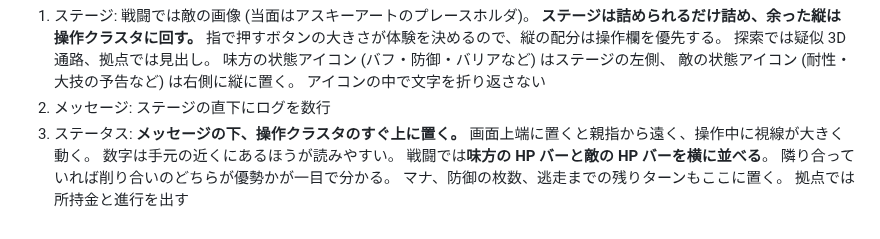
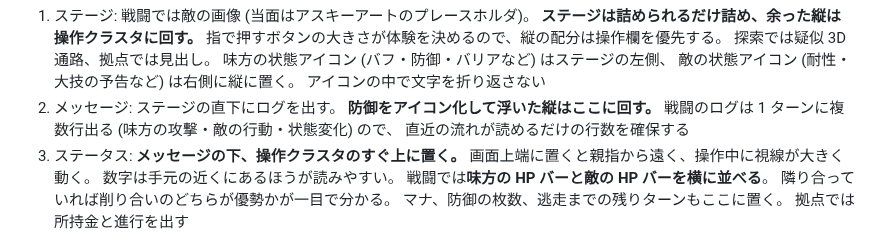
Before and after one commit to hepta-chord/pocket-legion, a Markdown page: docs/plan.md, the part around the change. Rendered like a GitHub page.

Commit message:
防御のアイコン化で浮いた縦をメッセージ欄に回す
戦闘のログは 1 ターンに複数行出る (味方の攻撃・敵の行動・状態変化) ので、
直近の流れが読めるだけの行数が要る。浮いた高さは操作やステージではなく
メッセージに回す。

Co-Authored-By: Claude <noreply@anthropic.com>
Claude-Session: https://claude.ai/code/session_01RoovTtYqRCKDkX5ei7K3xR

```diff
--- a/docs/plan.md
+++ b/docs/plan.md
@@ -360,7 +360,10 @@ v1 のプールは 14 人 (固定 2 + コモン 8 + レア 4) から始め、
    味方の状態アイコン (バフ・防御・バリアなど) はステージの左側、
    敵の状態アイコン (耐性・大技の予告など) は右側に縦に置く。
    アイコンの中で文字を折り返さない
-2. メッセージ: ステージの直下にログを数行
+2. メッセージ: ステージの直下にログを出す。
+   **防御をアイコン化して浮いた縦はここに回す。**
+   戦闘のログは 1 ターンに複数行出る (味方の攻撃・敵の行動・状態変化) ので、
+   直近の流れが読めるだけの行数を確保する
 3. ステータス: **メッセージの下、操作クラスタのすぐ上に置く。**
    画面上端に置くと親指から遠く、操作中に視線が大きく動く。
    数字は手元の近くにあるほうが読みやすい。
```
